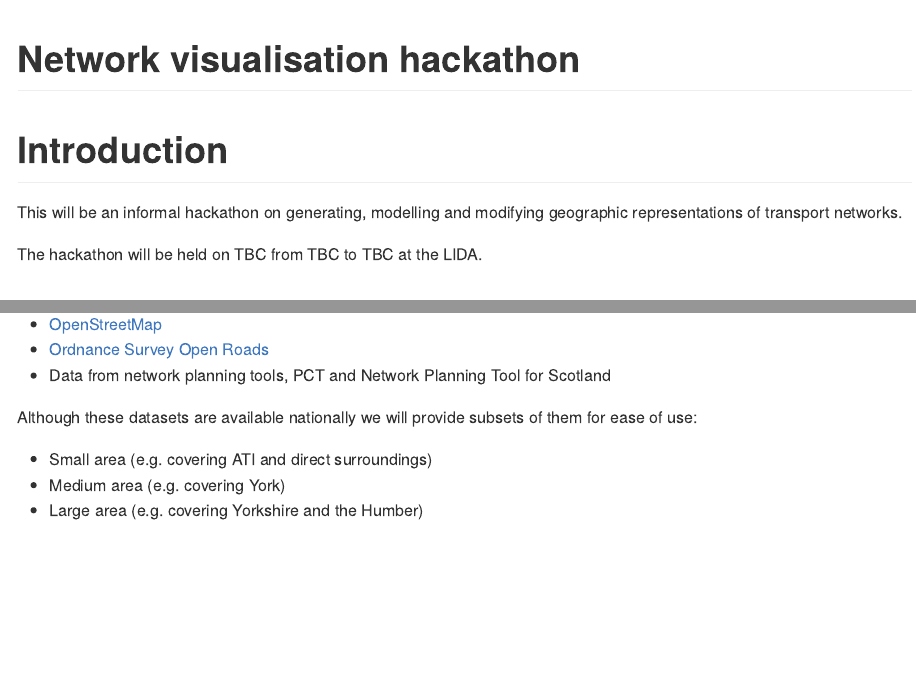
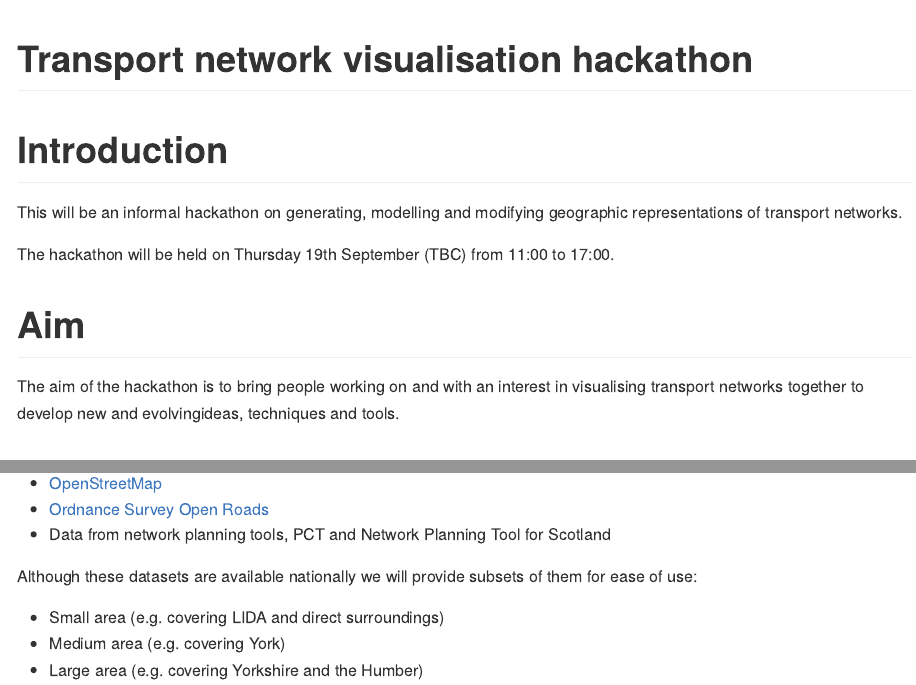
Before and after one commit to Robinlovelace/netvishack, a Quarto document (README.qmd): the page in a window 1100 px wide, from its top, and a second part further down, joined at a grey line. The pictures show the output file README.md that the author committed with the source, drawn offline in the style of GitHub.

Commit message:
Add content from Layik

```diff
--- a/README.qmd
+++ b/README.qmd
@@ -1,13 +1,17 @@
 ---
 format: gfm
-title: "Network visualisation hackathon"
+title: "Transport network visualisation hackathon"
 ---
 
 # Introduction
 
 This will be an informal hackathon on generating, modelling and modifying geographic representations of transport networks.
 
-The hackathon will be held on TBC from TBC to TBC at the LIDA.
+The hackathon will be held on Thursday 19th September (TBC) from 11:00 to 17:00.
+
+# Aim
+
+The aim of the hackathon is to bring people working on and with an interest in visualising transport networks together to develop new and evolvingideas, techniques and tools.
 
 # Agenda
 
@@ -37,7 +41,7 @@ We will use existing input datasets including:
 
 Although these datasets are available nationally we will provide subsets of them for ease of use:
 
-- Small area (e.g. covering ATI and direct surroundings)
+- Small area (e.g. covering LIDA and direct surroundings)
 - Medium area (e.g. covering York)
 - Large area (e.g. covering Yorkshire and the Humber)
 
```
Also changed, not shown: README.md.
